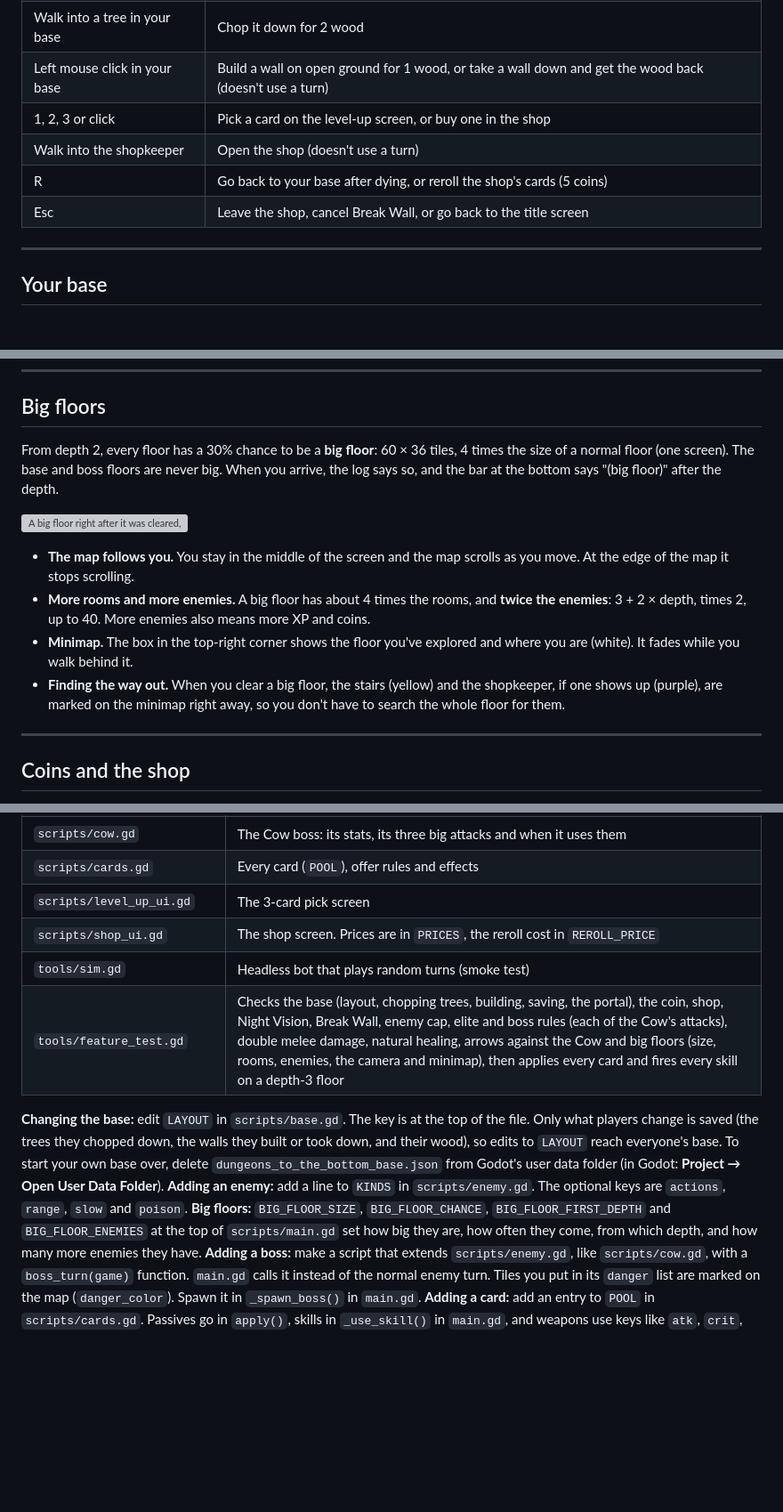
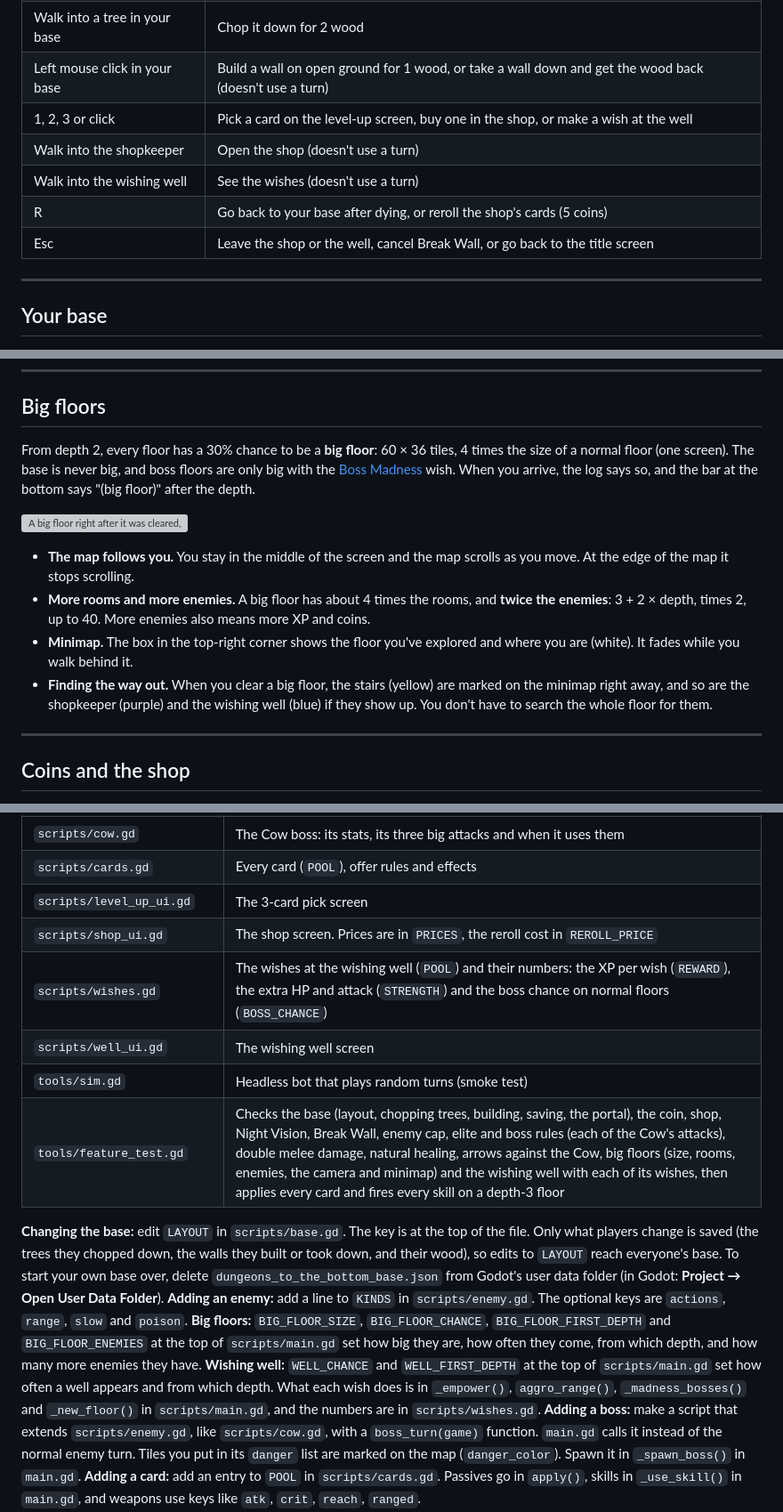
Before and after one commit to rix346/godot, a Markdown page: README.md, 3 parts joined by grey strips. Shown at 89% size. Rendered like a GitHub page; blank space fills up the shorter version; grey boxes are pictures that could not be loaded.

```diff
--- a/README.md
+++ b/README.md
@@ -66,10 +67,11 @@ You start with **20 HP** and **3 attack**.
 | Left mouse click on an enemy | Choose the target for a ranged weapon (doesn't use a turn) |
 | Walk into a tree in your base | Chop it down for 2 wood |
 | Left mouse click in your base | Build a wall on open ground for 1 wood, or take a wall down and get the wood back (doesn't use a turn) |
-| 1, 2, 3 or click | Pick a card on the level-up screen, or buy one in the shop |
+| 1, 2, 3 or click | Pick a card on the level-up screen, buy one in the shop, or make a wish at the well |
 | Walk into the shopkeeper | Open the shop (doesn't use a turn) |
+| Walk into the wishing well | See the wishes (doesn't use a turn) |
 | R | Go back to your base after dying, or reroll the shop's cards (5 coins) |
-| Esc | Leave the shop, cancel Break Wall, or go back to the title screen |
+| Esc | Leave the shop or the well, cancel Break Wall, or go back to the title screen |
 
 ---
 
@@ -153,14 +157,14 @@ After a big attack lands, it fights normally for 2 turns before it can start the
 
 ## Big floors
 
-From depth 2, every floor has a 30% chance to be a **big floor**: 60 × 36 tiles, 4 times the size of a normal floor (one screen). The base and boss floors are never big. When you arrive, the log says so, and the bar at the bottom says "(big floor)" after the depth.
+From depth 2, every floor has a 30% chance to be a **big floor**: 60 × 36 tiles, 4 times the size of a normal floor (one screen). The base is never big, and boss floors are only big with the [Boss Madness](#wishing-well) wish. When you arrive, the log says so, and the bar at the bottom says "(big floor)" after the depth.
 
 ![A big floor right after it was cleared, with the stairs and the shopkeeper on the minimap](docs/big-floor.png)
 
 - **The map follows you.** You stay in the middle of the screen and the map scrolls as you move. At the edge of the map it stops scrolling.
 - **More rooms and more enemies.** A big floor has about 4 times the rooms, and **twice the enemies**: 3 + 2 × depth, times 2, up to 40. More enemies also means more XP and coins.
 - **Minimap.** The box in the top-right corner shows the floor you've explored and where you are (white). It fades while you walk behind it.
-- **Finding the way out.** When you clear a big floor, the stairs (yellow) and the shopkeeper, if one shows up (purple), are marked on the minimap right away, so you don't have to search the whole floor for them.
+- **Finding the way out.** When you clear a big floor, the stairs (yellow) are marked on the minimap right away, and so are the shopkeeper (purple) and the wishing well (blue) if they show up. You don't have to search the whole floor for them.
 
 ---
 
@@ -293,12 +314,15 @@ Written in GDScript. The UI is built in code, so there are only two scenes.
 | `scripts/cards.gd` | Every card (`POOL`), offer rules and effects |
 | `scripts/level_up_ui.gd` | The 3-card pick screen |
 | `scripts/shop_ui.gd` | The shop screen. Prices are in `PRICES`, the reroll cost in `REROLL_PRICE` |
+| `scripts/wishes.gd` | The wishes at the wishing well (`POOL`) and their numbers: the XP per wish (`REWARD`), the extra HP and attack (`STRENGTH`) and the boss chance on normal floors (`BOSS_CHANCE`) |
+| `scripts/well_ui.gd` | The wishing well screen |
 | `tools/sim.gd` | Headless bot that plays random turns (smoke test) |
-| `tools/feature_test.gd` | Checks the base (layout, chopping trees, building, saving, the portal), the coin, shop, Night Vision, Break Wall, enemy cap, elite and boss rules (each of the Cow's attacks), double melee damage, natural healing, arrows against the Cow and big floors (size, rooms, enemies, the camera and minimap), then applies every card and fires every skill on a depth-3 floor |
+| `tools/feature_test.gd` | Checks the base (layout, chopping trees, building, saving, the portal), the coin, shop, Night Vision, Break Wall, enemy cap, elite and boss rules (each of the Cow's attacks), double melee damage, natural healing, arrows against the Cow, big floors (size, rooms, enemies, the camera and minimap) and the wishing well with each of its wishes, then applies every card and fires every skill on a depth-3 floor |
 
 **Changing the base:** edit `LAYOUT` in `scripts/base.gd`. The key is at the top of the file. Only what players change is saved (the trees they chopped down, the walls they built or took down, and their wood), so edits to `LAYOUT` reach everyone's base. To start your own base over, delete `dungeons_to_the_bottom_base.json` from Godot's user data folder (in Godot: **Project → Open User Data Folder**).
 **Adding an enemy:** add a line to `KINDS` in `scripts/enemy.gd`. The optional keys are `actions`, `range`, `slow` and `poison`.
 **Big floors:** `BIG_FLOOR_SIZE`, `BIG_FLOOR_CHANCE`, `BIG_FLOOR_FIRST_DEPTH` and `BIG_FLOOR_ENEMIES` at the top of `scripts/main.gd` set how big they are, how often they come, from which depth, and how many more enemies they have.
+**Wishing well:** `WELL_CHANCE` and `WELL_FIRST_DEPTH` at the top of `scripts/main.gd` set how often a well appears and from which depth. What each wish does is in `_empower()`, `aggro_range()`, `_madness_bosses()` and `_new_floor()` in `scripts/main.gd`, and the numbers are in `scripts/wishes.gd`.
 **Adding a boss:** make a script that extends `scripts/enemy.gd`, like `scripts/cow.gd`, with a `boss_turn(game)` function. `main.gd` calls it instead of the normal enemy turn. Tiles you put in its `danger` list are marked on the map (`danger_color`). Spawn it in `_spawn_boss()` in `main.gd`.
 **Adding a card:** add an entry to `POOL` in `scripts/cards.gd`. Passives go in `apply()`, skills in `_use_skill()` in `main.gd`, and weapons use keys like `atk`, `crit`, `reach`, `ranged`.
 
```
Also changed, not shown: other parts of README.md (+25 -5 lines), art/README.md (+2 -0 lines), docs/wishing-well.png (added), 10 other files.
